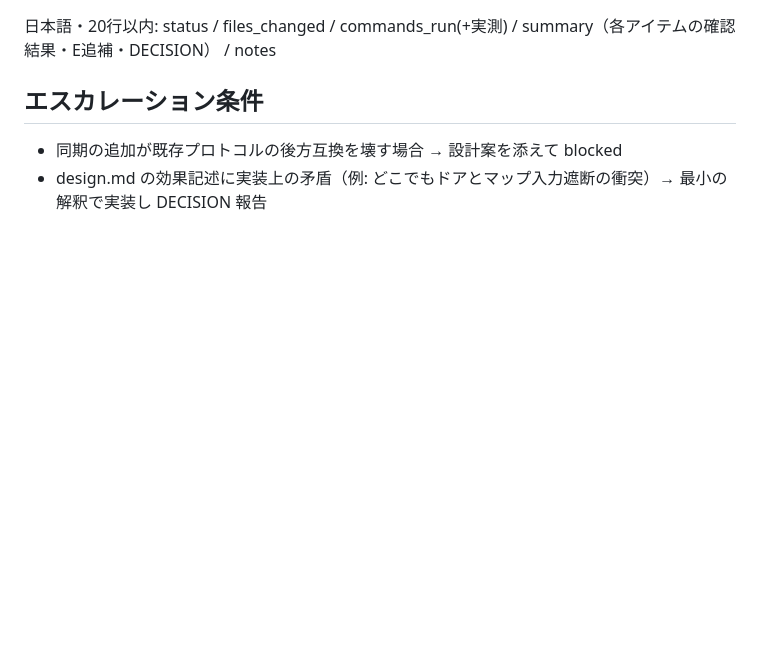
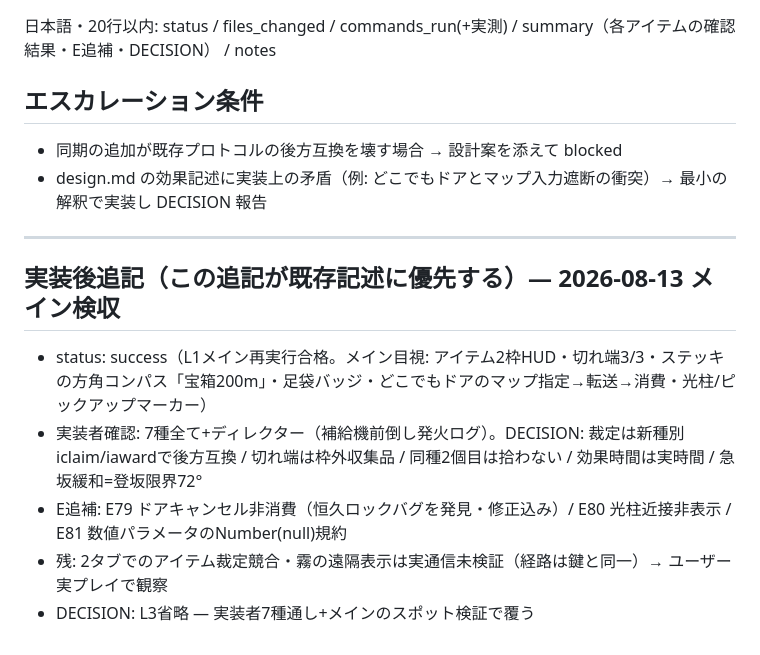
Before and after one commit to kaneta1992/kobe-sumiyoshi-3d, a Markdown page: .claude/contracts/11-items-director.md, the part around the change. Drawn GitHub-style; blank space fills up the shorter version.

Commit message:
記録: 契約11検収追記

```diff
--- a/.claude/contracts/11-items-director.md
+++ b/.claude/contracts/11-items-director.md
@@ -68,3 +68,13 @@
 
 - 同期の追加が既存プロトコルの後方互換を壊す場合 → 設計案を添えて blocked
 - design.md の効果記述に実装上の矛盾（例: どこでもドアとマップ入力遮断の衝突）→ 最小の解釈で実装し DECISION 報告
+
+---
+
+## 実装後追記（この追記が既存記述に優先する）— 2026-08-13 メイン検収
+
+- status: success（L1メイン再実行合格。メイン目視: アイテム2枠HUD・切れ端3/3・ステッキの方角コンパス「宝箱200m」・足袋バッジ・どこでもドアのマップ指定→転送→消費・光柱/ピックアップマーカー）
+- 実装者確認: 7種全て+ディレクター（補給機前倒し発火ログ）。DECISION: 裁定は新種別iclaim/iawardで後方互換 / 切れ端は枠外収集品 / 同種2個目は拾わない / 効果時間は実時間 / 急坂緩和=登坂限界72°
+- E追補: E79 ドアキャンセル非消費（恒久ロックバグを発見・修正込み）/ E80 光柱近接非表示 / E81 数値パラメータのNumber(null)規約
+- 残: 2タブでのアイテム裁定競合・霧の遠隔表示は実通信未検証（経路は鍵と同一）→ ユーザー実プレイで観察
+- DECISION: L3省略 — 実装者7種通し+メインのスポット検証で覆う
```
